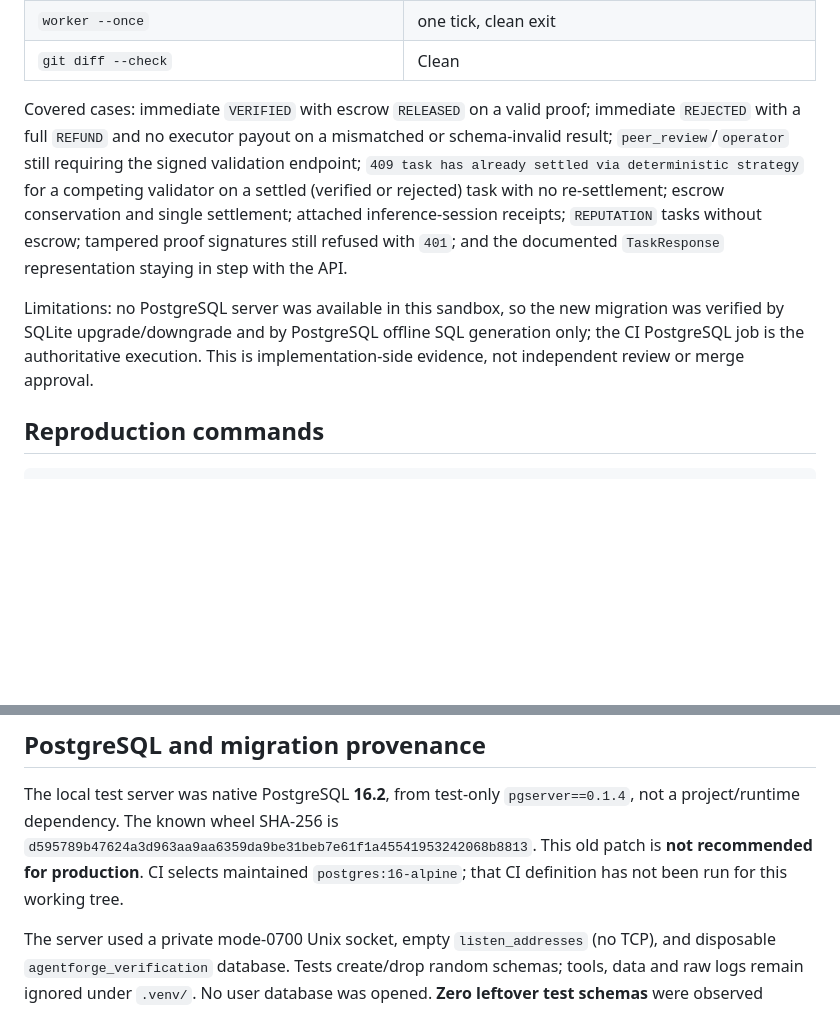
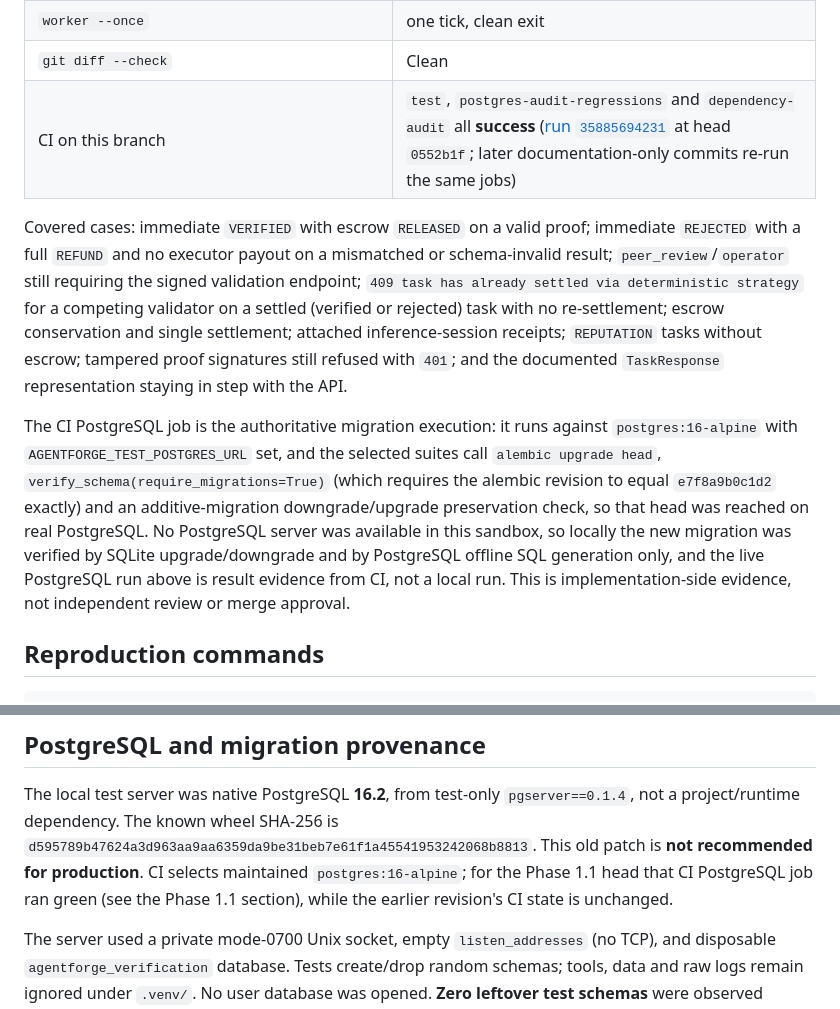
Before and after one commit to CryptoExplor/agentforge, a Markdown page: docs/AUDIT_VERIFICATION.md, 2 parts joined by grey strips. Rendered like a GitHub page; blank space fills up the shorter version.

Commit message:
docs: record the green CI evidence for the Phase 1.1 revision
The CI PostgreSQL job applies alembic upgrade head with the new revision and
requires schema revision e7f8a9b0c1d2, so the additive column migration is now
also evidenced on live PostgreSQL 16, not only by offline SQL generation.

Co-authored-by: arena-agent <297053741+arena-agent@users.noreply.github.com>

```diff
--- a/docs/AUDIT_VERIFICATION.md
+++ b/docs/AUDIT_VERIFICATION.md
@@ -126,6 +126,7 @@ and the competing-validator guard. Python 3.11, disposable test data only.
 | Alembic `upgrade --sql` against `postgresql+psycopg` | `ALTER TABLE tasks ADD COLUMN verification_strategy VARCHAR(32) DEFAULT 'peer_review' NOT NULL;` (no SQLite-specific SQL) |
 | `worker --once` | one tick, clean exit |
 | `git diff --check` | Clean |
+| CI on this branch | `test`, `postgres-audit-regressions` and `dependency-audit` all **success** ([run `35885694231`](https://github.com/CryptoExplor/agentforge/actions/runs/35885694231) at head `0552b1f`; later documentation-only commits re-run the same jobs) |
 
 Covered cases: immediate `VERIFIED` with escrow `RELEASED` on a valid proof; immediate
 `REJECTED` with a full `REFUND` and no executor payout on a mismatched or
@@ -136,10 +137,15 @@ escrow conservation and single settlement; attached inference-session receipts;
 `REPUTATION` tasks without escrow; tampered proof signatures still refused with `401`;
 and the documented `TaskResponse` representation staying in step with the API.
 
-Limitations: no PostgreSQL server was available in this sandbox, so the new migration
-was verified by SQLite upgrade/downgrade and by PostgreSQL offline SQL generation
-only; the CI PostgreSQL job is the authoritative execution. This is
-implementation-side evidence, not independent review or merge approval.
+The CI PostgreSQL job is the authoritative migration execution: it runs against
+`postgres:16-alpine` with `AGENTFORGE_TEST_POSTGRES_URL` set, and the selected suites
+call `alembic upgrade head`, `verify_schema(require_migrations=True)` (which requires
+the alembic revision to equal `e7f8a9b0c1d2` exactly) and an additive-migration
+downgrade/upgrade preservation check, so that head was reached on real PostgreSQL.
+No PostgreSQL server was available in this sandbox, so locally the new migration was
+verified by SQLite upgrade/downgrade and by PostgreSQL offline SQL generation only,
+and the live PostgreSQL run above is result evidence from CI, not a local run.
+This is implementation-side evidence, not independent review or merge approval.
 
 ## Reproduction commands
 
@@ -192,7 +198,8 @@ The local test server was native PostgreSQL **16.2**, from test-only
 `pgserver==0.1.4`, not a project/runtime dependency. The known wheel SHA-256 is
 `d595789b47624a3d963aa9aa6359da9be31beb7e61f1a45541953242068b8813`.
 This old patch is **not recommended for production**. CI selects maintained
-`postgres:16-alpine`; that CI definition has not been run for this working tree.
+`postgres:16-alpine`; for the Phase 1.1 head that CI PostgreSQL job ran green (see the
+Phase 1.1 section), while the earlier revision's CI state is unchanged.
 
 The server used a private mode-0700 Unix socket, empty `listen_addresses` (no
 TCP), and disposable `agentforge_verification` database. Tests create/drop random
```
Also changed, not shown: docs/PROJECT_STATUS.md (+6 -0 lines).
